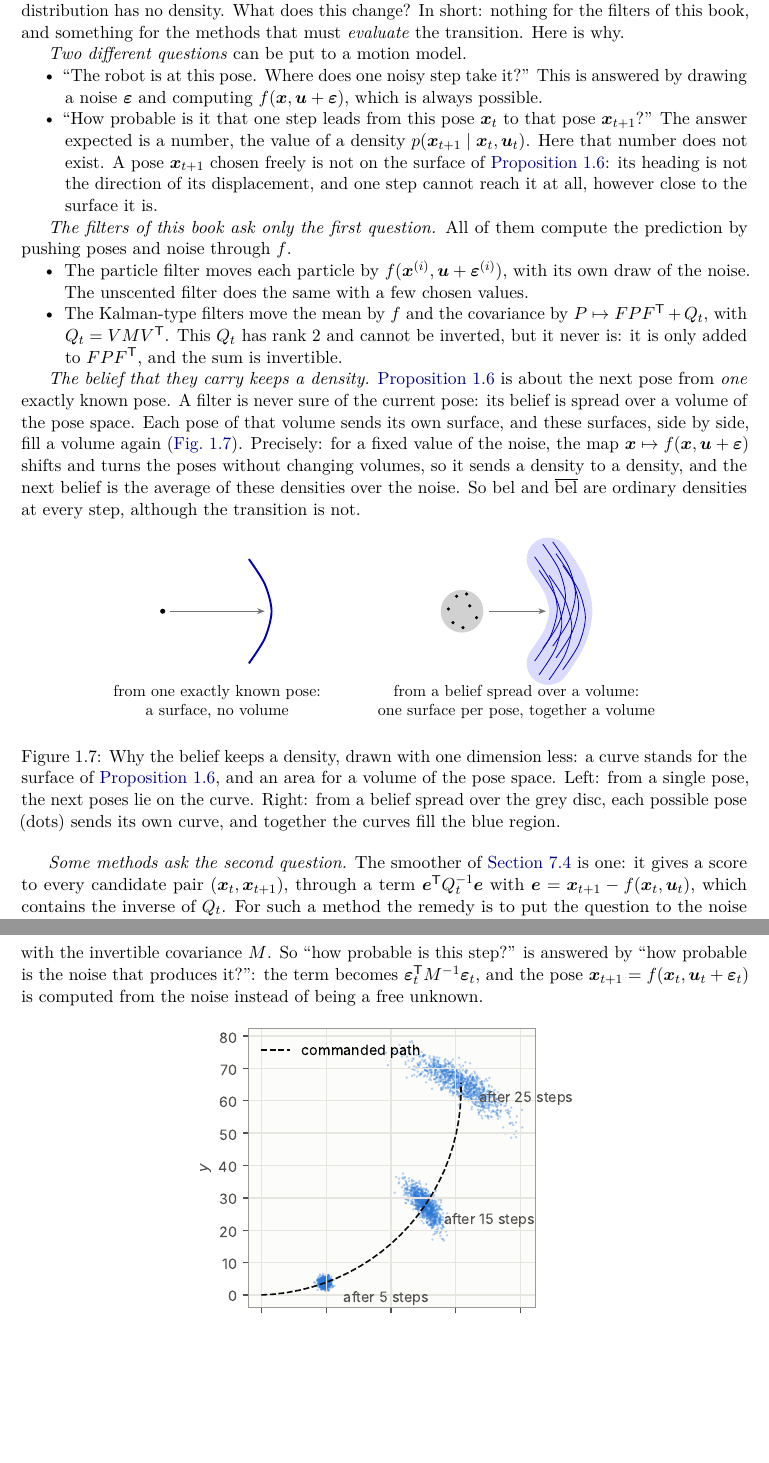
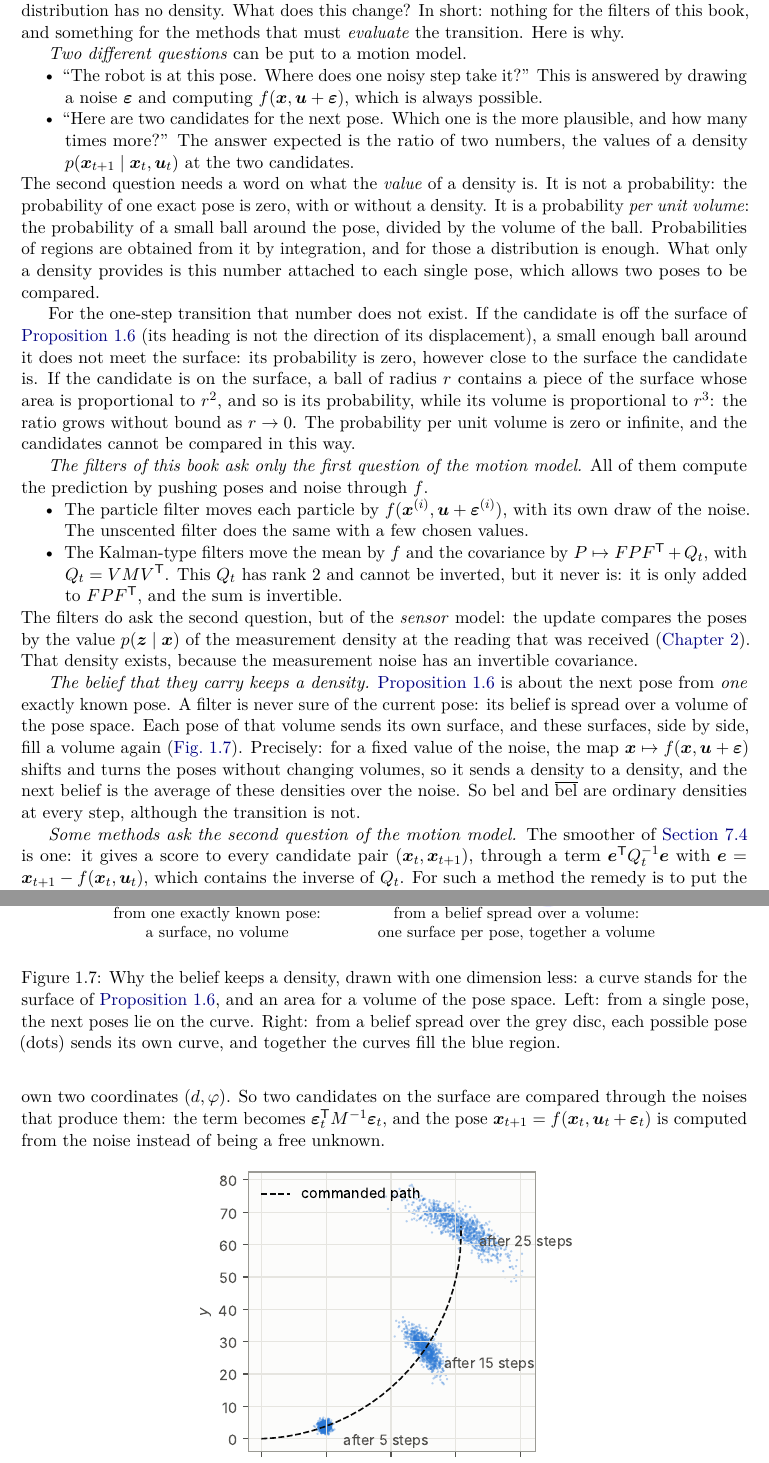
Before and after one commit to CL-BZH/Bayesian_Filters, a LaTeX thesis (book/main.tex, which reads book/chapters/01-state-space.tex): two parts of pages 17 and 18 of 95 before the commit and two parts of pages 17 and 18 of 96 after it, joined at a grey line, cut so that both start at the same text, the shorter picture padded with empty space. Compiled offline with pdfLaTeX.

Commit message:
Book: the value of a density is a probability per unit volume, used to compare candidates

```diff
--- a/book/chapters/01-state-space.tex
+++ b/book/chapters/01-state-space.tex
@@ -808,17 +808,33 @@ for the filters of this book, and something for the methods that must
   \item ``The robot is at this pose. Where does one noisy step take it?''
     This is answered by drawing a noise $\bepsilon$ and computing
     $f(\x,\uu+\bepsilon)$, which is always possible.
-  \item ``How probable is it that one step leads from this pose $\x_t$ to
-    that pose $\x_{t+1}$?'' The answer expected is a number, the value of
-    a density $p(\x_{t+1}\mid\x_t,\uu_t)$. Here that number does not
-    exist. A pose $\x_{t+1}$ chosen freely is not on the surface of
-    \cref{prop:degenerate}: its heading is not the direction of its
-    displacement, and one step cannot reach it at all, however close to
-    the surface it is.
+  \item ``Here are two candidates for the next pose. Which one is the
+    more plausible, and how many times more?'' The answer expected is the
+    ratio of two numbers, the values of a density
+    $p(\x_{t+1}\mid\x_t,\uu_t)$ at the two candidates.
 \end{itemize}
-
-\emph{The filters of this book ask only the first question.} All of them
-compute the prediction by pushing poses and noise through $f$.
+The second question needs a word on what the \emph{value} of a density
+is. It is not a probability: the probability of one exact pose is zero,
+with or without a density. It is a probability \emph{per unit volume}: the
+probability of a small ball around the pose, divided by the volume of the
+ball. Probabilities of regions are obtained from it by integration, and
+for those a distribution is enough. What only a density provides is this
+number attached to each single pose, which allows two poses to be
+compared.
+
+For the one-step transition that number does not exist. If the candidate
+is off the surface of \cref{prop:degenerate} (its heading is not the
+direction of its displacement), a small enough ball around it does not
+meet the surface: its probability is zero, however close to the surface
+the candidate is. If the candidate is on the surface, a ball of radius $r$
+contains a piece of the surface whose area is proportional to $r^2$, and
+so is its probability, while its volume is proportional to $r^3$: the
+ratio grows without bound as $r\to0$. The probability per unit volume is zero or infinite, and
+the candidates cannot be compared in this way.
+
+\emph{The filters of this book ask only the first question of the motion
+model.} All of them compute the prediction by pushing poses and noise
+through $f$.
 \begin{itemize}[nosep]
   \item The particle filter moves each particle by
     $f(\x^{(i)},\uu+\bepsilon^{(i)})$, with its own draw of the noise. The
@@ -828,6 +844,11 @@ compute the prediction by pushing poses and noise through $f$.
     cannot be inverted, but it never is: it is only added to $FPF\T$, and
     the sum is invertible.
 \end{itemize}
+The filters do ask the second question, but of the \emph{sensor} model:
+the update compares the poses by the value $p(\z\mid\x)$ of the
+measurement density at the reading that was received
+(\cref{ch:bayes}). That density exists, because the measurement
+noise has an invertible covariance.
 
 \emph{The belief that they carry keeps a density.}
 \Cref{prop:degenerate} is about the next pose from \emph{one} exactly
@@ -879,7 +900,7 @@ region.}
 \label{fig:spread}
 \end{figure}
 
-\emph{Some methods ask the second question.} The smoother of
+\emph{Some methods ask the second question of the motion model.} The smoother of
 \cref{sec:smoothing} is one: it gives a score to every candidate pair
 $(\x_t,\x_{t+1})$, through a term
 $\vect e\T Q_t^{-1}\vect e$ with $\vect e=\x_{t+1}-f(\x_t,\uu_t)$, which
@@ -888,9 +909,10 @@ a method the remedy is to put the question to the noise instead of the
 pose. If $\x_{t+1}$ is on the surface, exactly one value of the noise
 leads to it from $\x_t$: by \eqref{eq:actual}, $\varepsilon_s=d-s$ and
 $\varepsilon_\delta=\varphi-\theta'$. And the noise does have an ordinary
-Gaussian density on $\R^2$, with the invertible covariance $M$. So ``how
-probable is this step?'' is answered by ``how probable is the noise that
-produces it?'': the term becomes $\bepsilon_t\T M^{-1}\bepsilon_t$, and the pose
+Gaussian density on $\R^2$, with the invertible covariance $M$; it is a
+density \emph{on the surface}, in its own two coordinates $(d,\varphi)$.
+So two candidates on the surface are compared through the noises that
+produce them: the term becomes $\bepsilon_t\T M^{-1}\bepsilon_t$, and the pose
 $\x_{t+1}=f(\x_t,\uu_t+\bepsilon_t)$ is computed from the noise instead of
 being a free unknown.
 
```
Also changed, not shown: 1 other file.
